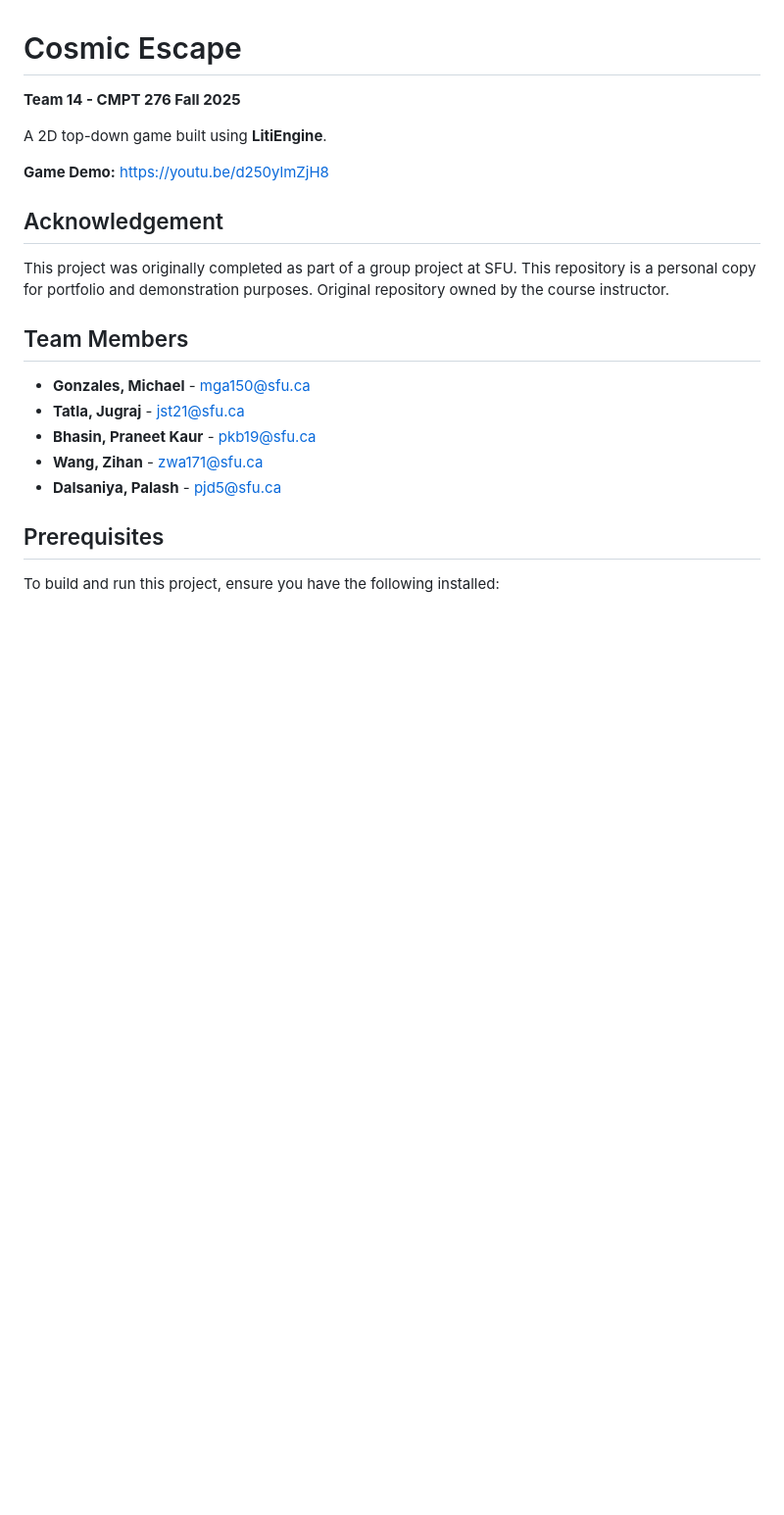
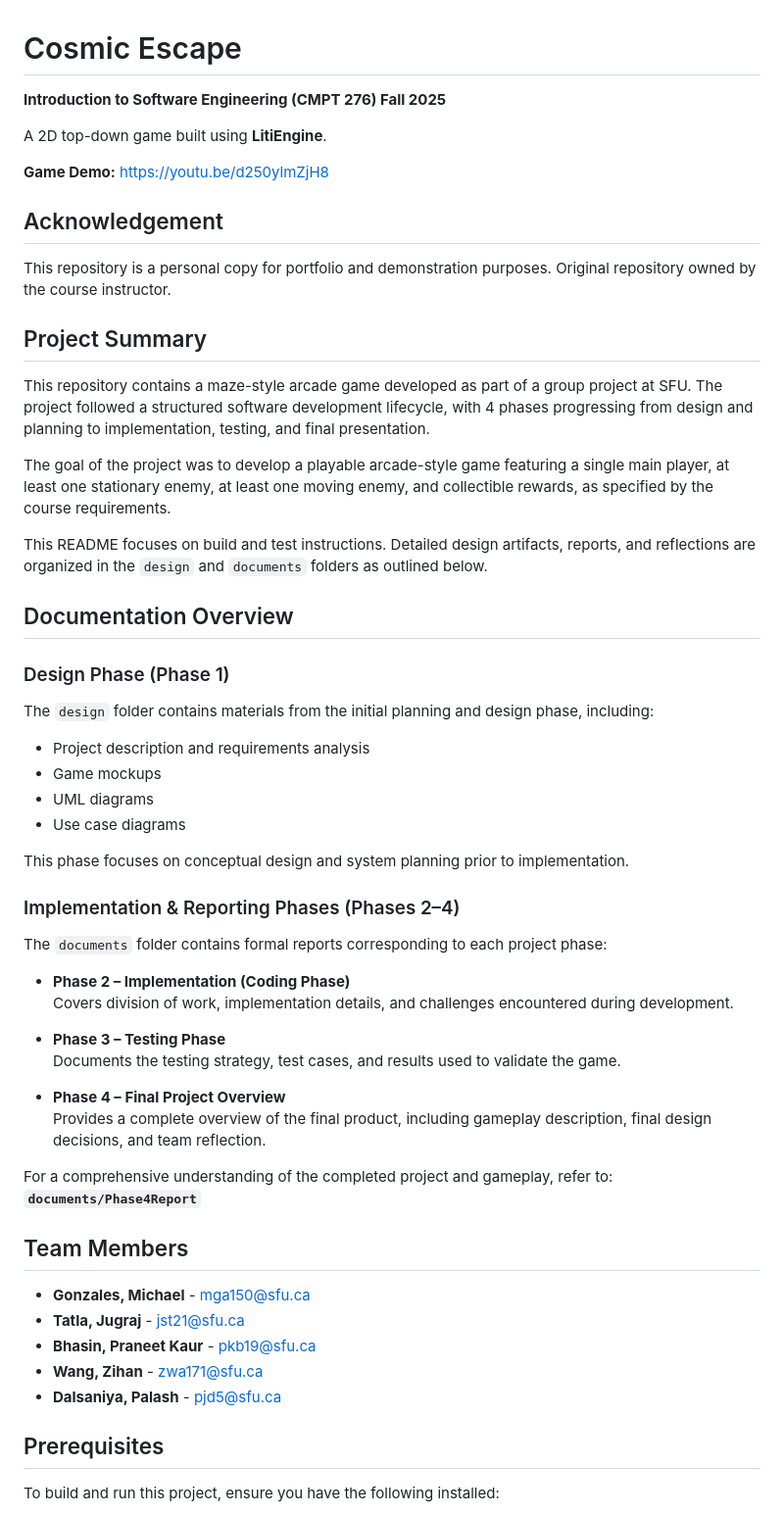
Before and after one commit to praneetkb/CosmicEscape, a Markdown page: README.md, the part around the change. Shown at 98% size. Drawn GitHub-style; blank space fills up the shorter version.

```diff
--- a/README.md
+++ b/README.md
@@ -1,15 +1,48 @@
 # Cosmic Escape
 
-**Team 14 - CMPT 276 Fall 2025**
+**Introduction to Software Engineering (CMPT 276) Fall 2025**
 
 A 2D top-down game built using **LitiEngine**.
 
 **Game Demo:** https://youtu.be/d250ylmZjH8
 
 ## Acknowledgement
-This project was originally completed as part of a group project at SFU.
 This repository is a personal copy for portfolio and demonstration purposes.
 Original repository owned by the course instructor.
+
+## Project Summary
+This repository contains a maze-style arcade game developed as part of a group project at SFU.
+The project followed a structured software development lifecycle, with 4 phases progressing from design and planning to implementation, testing, and final presentation.
+
+The goal of the project was to develop a playable arcade-style game featuring a single main player, at least one stationary enemy, at least one moving enemy, and collectible rewards, as specified by the course requirements.
+
+This README focuses on build and test instructions. Detailed design artifacts, reports, and reflections are organized in the `design` and `documents` folders as outlined below.
+
+## Documentation Overview
+
+### Design Phase (Phase 1)
+The `design` folder contains materials from the initial planning and design phase, including:
+- Project description and requirements analysis
+- Game mockups
+- UML diagrams
+- Use case diagrams
+
+This phase focuses on conceptual design and system planning prior to implementation.
+
+### Implementation & Reporting Phases (Phases 2–4)
+The `documents` folder contains formal reports corresponding to each project phase:
+
+- **Phase 2 – Implementation (Coding Phase)**
+  Covers division of work, implementation details, and challenges encountered during development.
+
+- **Phase 3 – Testing Phase**
+  Documents the testing strategy, test cases, and results used to validate the game.
+
+- **Phase 4 – Final Project Overview**
+  Provides a complete overview of the final product, including gameplay description, final design decisions, and team reflection.
+
+For a comprehensive understanding of the completed project and gameplay, refer to:
+**`documents/Phase4Report`**
 
 ## Team Members
 * **Gonzales, Michael** - mga150@sfu.ca
```
